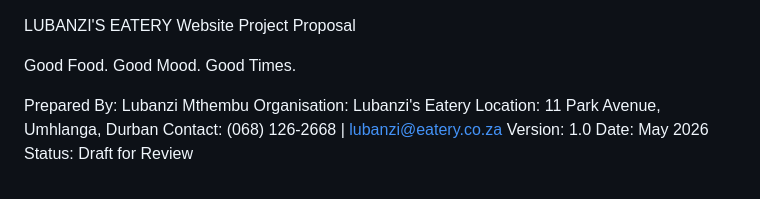
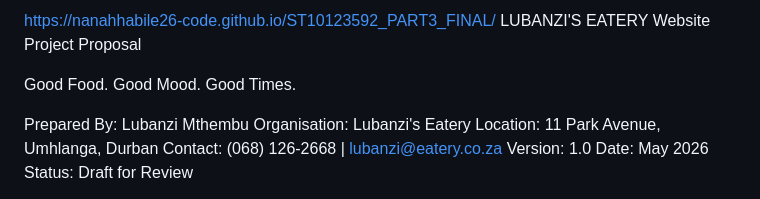
Before and after one commit to nanahhabile26-code/ST10123592_PART3_FINAL, a Markdown page: README.md, the part around the change. GitHub-like rendering.

```diff
--- a/README.md
+++ b/README.md
@@ -1,4 +1,4 @@
-
+https://nanahhabile26-code.github.io/ST10123592_PART3_FINAL/
 LUBANZI'S EATERY
 Website Project Proposal
 
```
